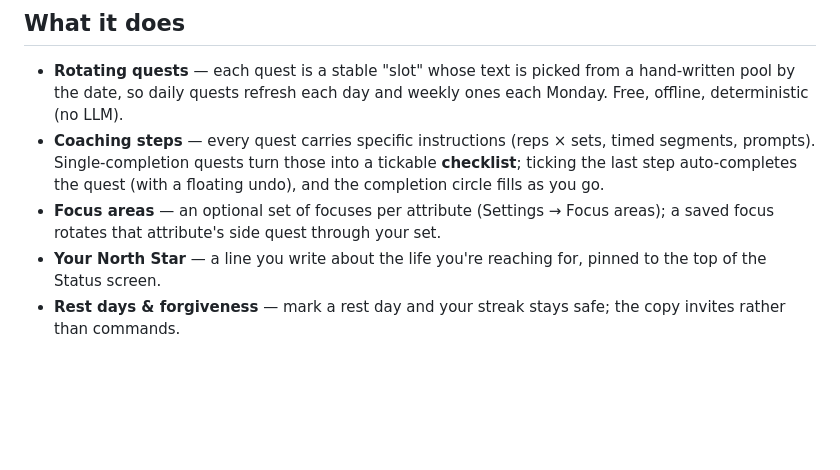
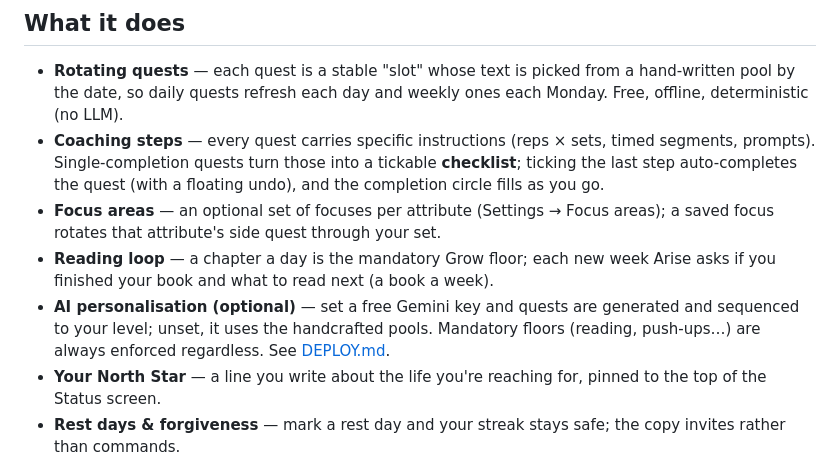
Before and after one commit to thatkidplongy/arise, a Markdown page: README.md, the part around the change. GitHub-like rendering; blank space fills up the shorter version.

```diff
--- a/README.md
+++ b/README.md
@@ -67,6 +67,12 @@ home screen (launchd service + Tailscale), continue to [Deploy](#deploy-always-o
   undo), and the completion circle fills as you go.
 - **Focus areas** — an optional set of focuses per attribute (Settings → Focus
   areas); a saved focus rotates that attribute's side quest through your set.
+- **Reading loop** — a chapter a day is the mandatory Grow floor; each new week
+  Arise asks if you finished your book and what to read next (a book a week).
+- **AI personalisation (optional)** — set a free Gemini key and quests are
+  generated and sequenced to your level; unset, it uses the handcrafted pools.
+  Mandatory floors (reading, push-ups…) are always enforced regardless. See
+  [DEPLOY.md](./DEPLOY.md).
 - **Your North Star** — a line you write about the life you're reaching for,
   pinned to the top of the Status screen.
 - **Rest days & forgiveness** — mark a rest day and your streak stays safe;
```
Also changed, not shown: DEPLOY.md (+20 -0 lines), DESIGN.md (+25 -0 lines).
